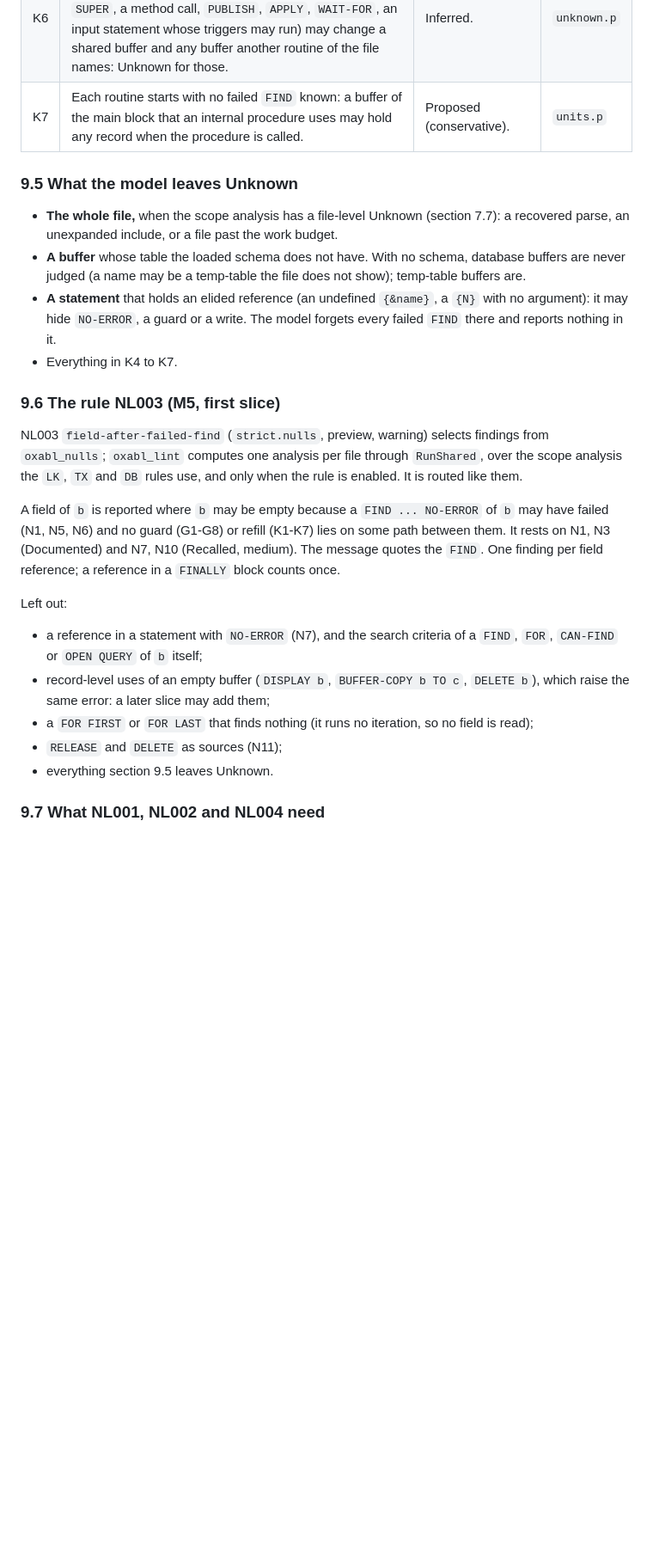
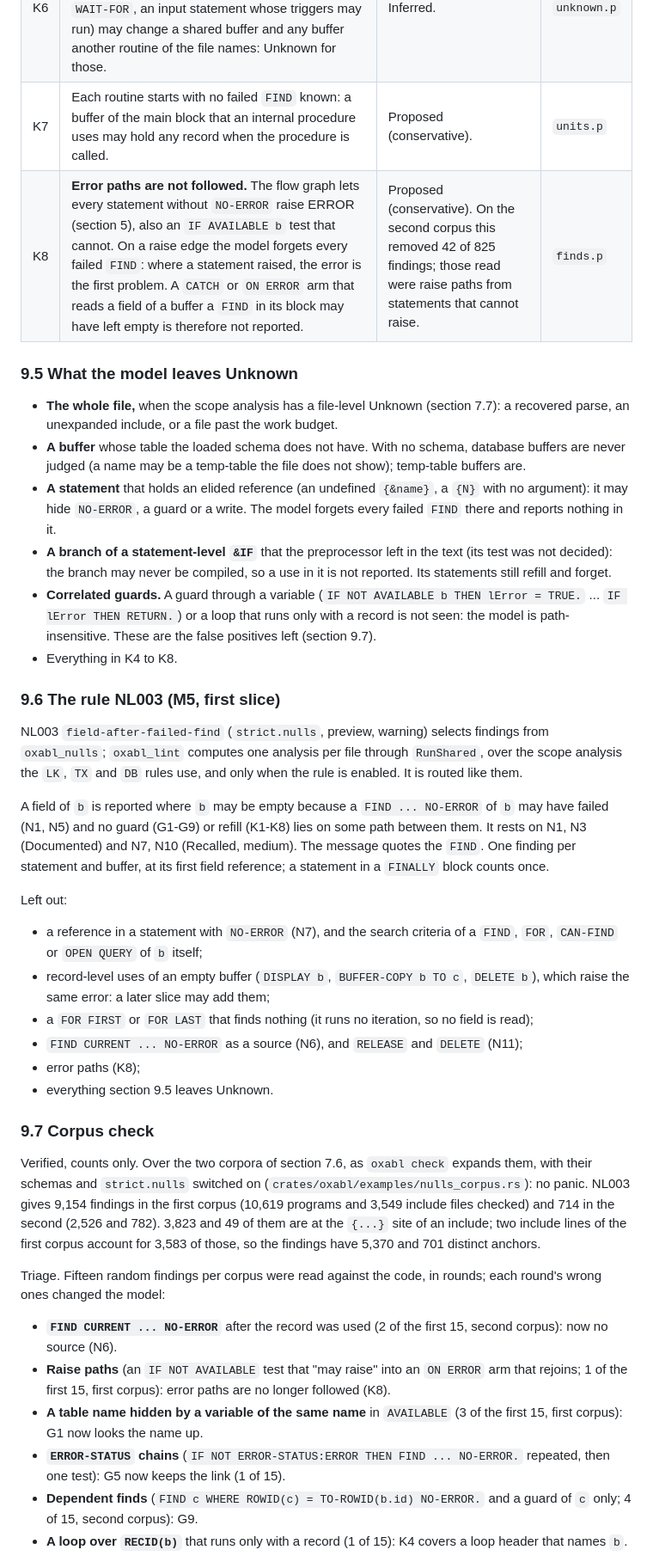
Before and after one commit to oxabl-project/oxabl, a Markdown page: docs/design/strict-analysis-open-questions.md, the part around one of its changes. Shown at 86% size. GitHub-like rendering; blank space fills up the shorter version.

Commit message:
docs(nulls): record the NL003 corpus check and the guards it needed

```diff
--- a/docs/design/strict-analysis-open-questions.md
+++ b/docs/design/strict-analysis-open-questions.md
@@ -1097,6 +1098,7 @@ These rows are not modelled yet. They are the input of NL001, NL002 and NL004 (s
 | K5 | A statement that may change `b` where the file does not show it: `b` passed as `BUFFER b` to a call, a statement form the model does not know that names `b`, a dynamic method on any handle (`FIND-*`, `GET-*`, `BUFFER-CREATE`, `BUFFER-COPY`, `FILL`, `QUERY-OPEN`, `REPOSITION-*`, `SYNCHRONIZE`, `RAW-TRANSFER`: the handle may be `BUFFER b:HANDLE`), and an unexpanded `{...}` or an elided `{&name}` in the statement. Unknown for `b`, or for every buffer when the target cannot be told. | Inferred. | `unknown.p` |
 | K6 | A statement that runs other code of the file or another program (`RUN`, a user-defined or dynamic function, `SUPER`, a method call, `PUBLISH`, `APPLY`, `WAIT-FOR`, an input statement whose triggers may run) may change a shared buffer and any buffer another routine of the file names: Unknown for those. | Inferred. | `unknown.p` |
 | K7 | Each routine starts with no failed `FIND` known: a buffer of the main block that an internal procedure uses may hold any record when the procedure is called. | Proposed (conservative). | `units.p` |
+| K8 | **Error paths are not followed.** The flow graph lets every statement without `NO-ERROR` raise ERROR (section 5), also an `IF AVAILABLE b` test that cannot. On a raise edge the model forgets every failed `FIND`: where a statement raised, the error is the first problem. A `CATCH` or `ON ERROR` arm that reads a field of a buffer a `FIND` in its block may have left empty is therefore not reported. | Proposed (conservative). On the second corpus this removed 42 of 825 findings; those read were raise paths from statements that cannot raise. | `finds.p` |
 
 ### 9.5 What the model leaves Unknown
 
@@ -1107,7 +1109,13 @@ These rows are not modelled yet. They are the input of NL001, NL002 and NL004 (s
 - **A statement** that holds an elided reference (an undefined `{&name}`, a `{N}` with no
   argument): it may hide `NO-ERROR`, a guard or a write. The model forgets every failed `FIND` there
   and reports nothing in it.
-- Everything in K4 to K7.
+- **A branch of a statement-level `&IF`** that the preprocessor left in the text (its test was
+  not decided): the branch may never be compiled, so a use in it is not reported. Its statements
+  still refill and forget.
+- **Correlated guards.** A guard through a variable (`IF NOT AVAILABLE b THEN lError = TRUE.`
+  ... `IF lError THEN RETURN.`) or a loop that runs only with a record is not seen: the model is
+  path-insensitive. These are the false positives left (section 9.7).
+- Everything in K4 to K8.
 
 ### 9.6 The rule NL003 (M5, first slice)
 
@@ -1117,9 +1125,9 @@ analysis the `LK`, `TX` and `DB` rules use, and only when the rule is enabled. I
 them.
 
 A field of `b` is reported where `b` may be empty because a `FIND ... NO-ERROR` of `b` may have
-failed (N1, N5, N6) and no guard (G1-G8) or refill (K1-K7) lies on some path between them. It
-rests on N1, N3 (Documented) and N7, N10 (Recalled, medium). The message quotes the `FIND`. One
-finding per field reference; a reference in a `FINALLY` block counts once.
+failed (N1, N5) and no guard (G1-G9) or refill (K1-K8) lies on some path between them. It rests on
+N1, N3 (Documented) and N7, N10 (Recalled, medium). The message quotes the `FIND`. One finding per
+statement and buffer, at its first field reference; a statement in a `FINALLY` block counts once.
 
 Left out:
 
@@ -1128,7 +1136,32 @@ Left out:
 - record-level uses of an empty buffer (`DISPLAY b`, `BUFFER-COPY b TO c`, `DELETE b`), which
   raise the same error: a later slice may add them;
 - a `FOR FIRST` or `FOR LAST` that finds nothing (it runs no iteration, so no field is read);
-- `RELEASE` and `DELETE` as sources (N11);
+- `FIND CURRENT ... NO-ERROR` as a source (N6), and `RELEASE` and `DELETE` (N11);
+- error paths (K8);
 - everything section 9.5 leaves Unknown.
 
-### 9.7 What NL001, NL002 and NL004 need
+### 9.7 Corpus check
+
+Verified, counts only. Over the two corpora of section 7.6, as `oxabl check` expands them, with
+their schemas and `strict.nulls` switched on (`crates/oxabl/examples/nulls_corpus.rs`): no panic.
+NL003 gives 9,154 findings in the first corpus (10,619 programs and 3,549 include files checked)
+and 714 in the second (2,526 and 782). 3,823 and 49 of them are at the `{...}` site of an
+include; two include lines of the first corpus account for 3,583 of those, so the findings have
+5,370 and 701 distinct anchors.
+
+Triage. Fifteen random findings per corpus were read against the code, in rounds; each round's
+wrong ones changed the model:
+
+- **`FIND CURRENT ... NO-ERROR`** after the record was used (2 of the first 15, second corpus):
+  now no source (N6).
+- **Raise paths** (an `IF NOT AVAILABLE` test that "may raise" into an `ON ERROR` arm that
+  rejoins; 1 of the first 15, first corpus): error paths are no longer followed (K8).
+- **A table name hidden by a variable of the same name** in `AVAILABLE` (3 of the first 15,
+  first corpus): G1 now looks the name up.
+- **`ERROR-STATUS` chains** (`IF NOT ERROR-STATUS:ERROR THEN FIND ... NO-ERROR.` repeated, then
+  one test): G5 now keeps the link (1 of 15).
+- **Dependent finds** (`FIND c WHERE ROWID(c) = TO-ROWID(b.id) NO-ERROR.` and a guard of `c`
+  only; 4 of 15, second corpus): G9.
+- **A loop over `RECID(b)`** that runs only with a record (1 of 15): K4 covers a loop header that
+  names `b`.
+
```
Also changed, not shown: other parts of docs/design/strict-analysis-open-questions.md (+26 -3 lines).
